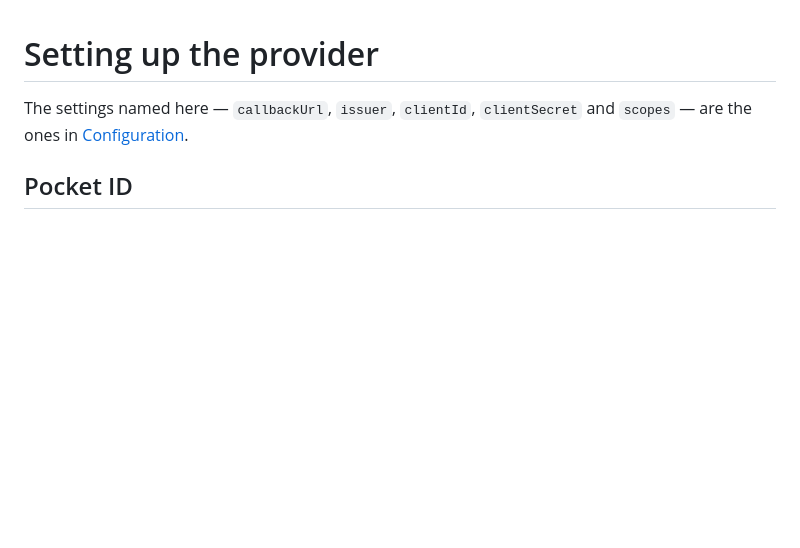
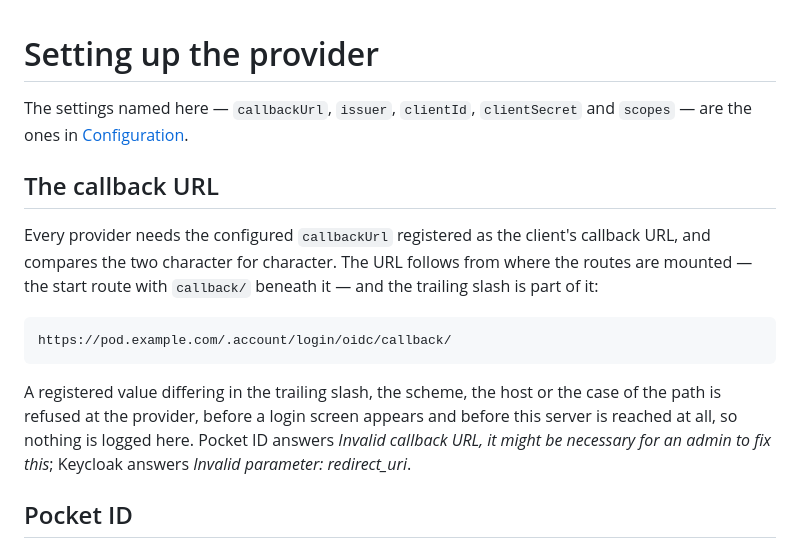
Before and after one commit to tophcodes/css-oidc-login, a Markdown page: docs/providers.md, the part around the change. GitHub-like rendering; blank space fills up the shorter version.

Commit message:
docs: make registering the callback URL a step of its own
Co-Authored-By: Claude Opus 5 <noreply@anthropic.com>

````diff
--- a/docs/providers.md
+++ b/docs/providers.md
@@ -1,6 +1,16 @@
 # Setting up the provider
 
 The settings named here — `callbackUrl`, `issuer`, `clientId`, `clientSecret` and `scopes` — are the ones in [Configuration](./configuration.md#settings).
+
+## The callback URL
+
+Every provider needs the configured `callbackUrl` registered as the client's callback URL, and compares the two character for character. The URL follows from where the routes are mounted — the start route with `callback/` beneath it — and the trailing slash is part of it:
+
+```
+https://pod.example.com/.account/login/oidc/callback/
+```
+
+A registered value differing in the trailing slash, the scheme, the host or the case of the path is refused at the provider, before a login screen appears and before this server is reached at all, so nothing is logged here. Pocket ID answers *Invalid callback URL, it might be necessary for an admin to fix this*; Keycloak answers *Invalid parameter: redirect_uri*.
 
 ## Pocket ID
 
````
Also changed, not shown: docs/configuration.md (+1 -1 lines).
